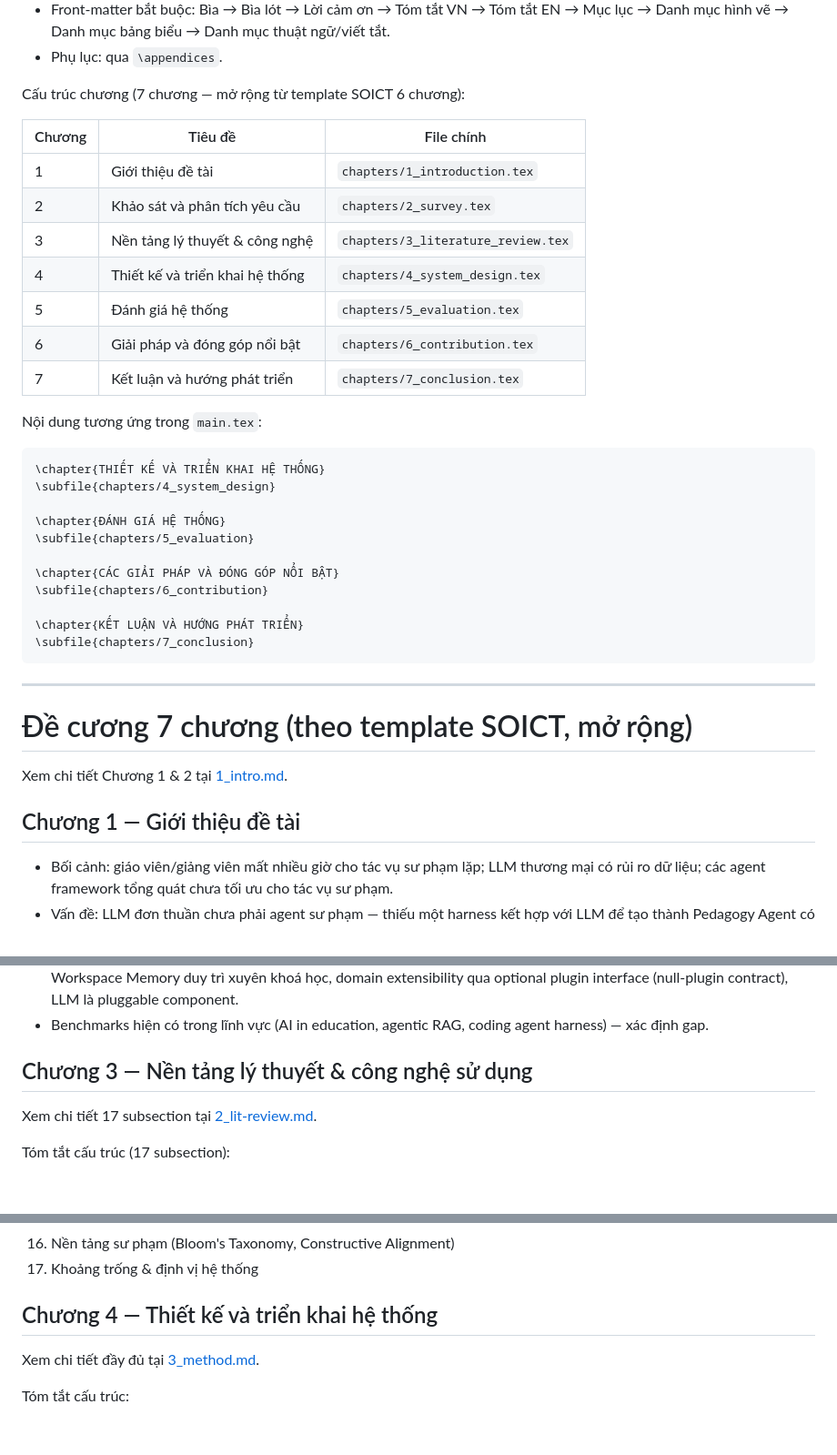
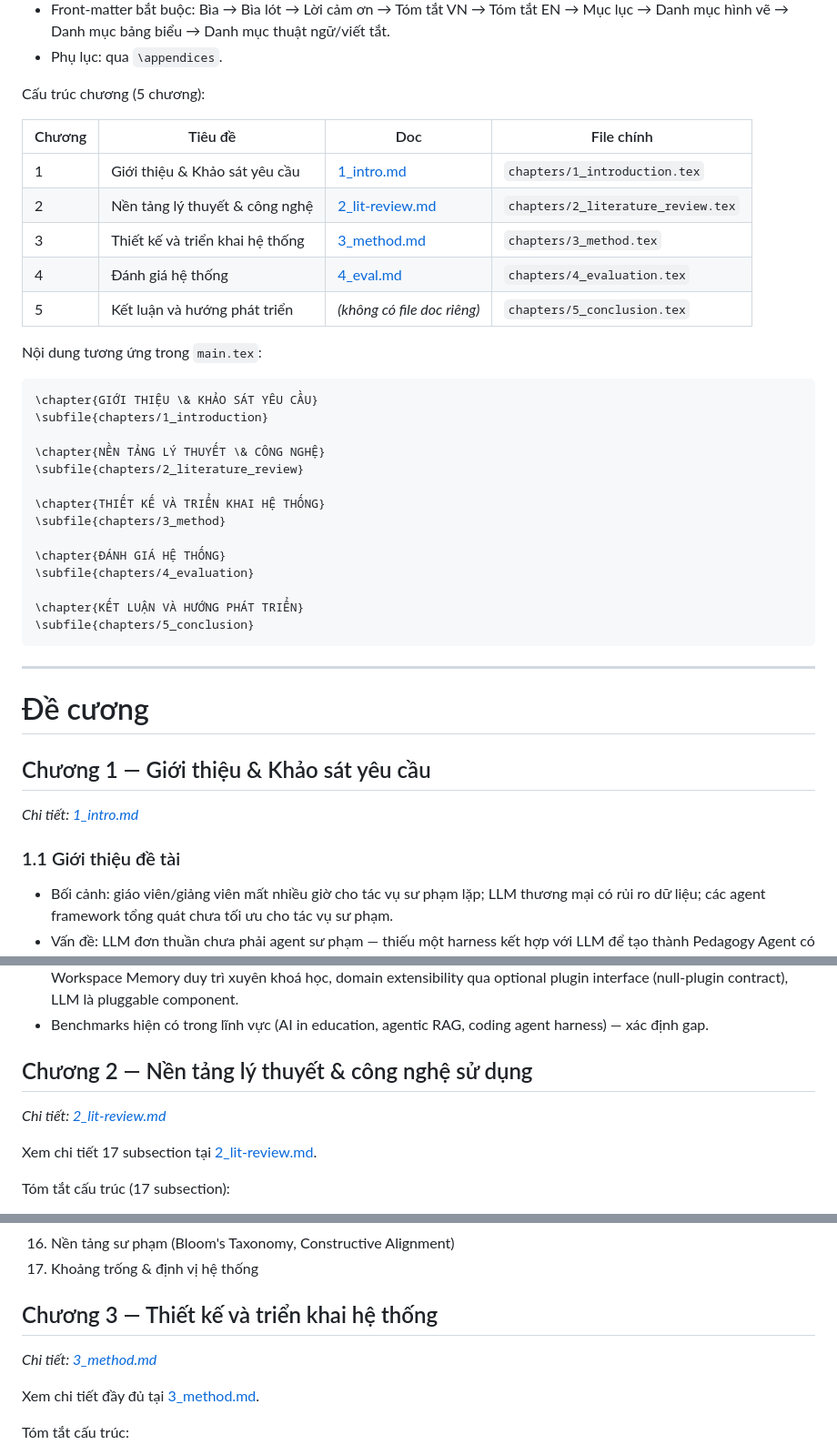
Before and after one commit to phuongbv00/alignmentgraph-isd, a Markdown page: docs/0_outlines.md, 3 parts joined by grey strips. Shown at 91% size. GitHub-like rendering; blank space fills up the shorter version.

Commit message:
refactor(docs): cập nhật outline từ 7 chương → 5 chương
- Bảng chapter template: 7 chương → 5 chương, thêm cột Doc reference
- Ch1 gộp Giới thiệu + Khảo sát (1.1 / 1.2)
- Ch3 (Lit review) → Ch2, Ch4 (Method) → Ch3, Ch5 (Eval) → Ch4
- Ch6 (Đóng góp) gộp vào Ch5 §5.1; Ch7 → Ch5 §5.2–5.3
- Thêm main.tex snippet theo cấu trúc 5 chương mới

https://claude.ai/code/session_01MfGXkGmcnQSJg8LY6BzDPp

````diff
--- a/docs/0_outlines.md
+++ b/docs/0_outlines.md
@@ -90,41 +90,44 @@ Cấu hình preamble từ [templates/.../LuanVan.tex](templates/SOICT_DATN_Appli
 - Front-matter bắt buộc: Bìa → Bìa lót → Lời cảm ơn → Tóm tắt VN → Tóm tắt EN → Mục lục → Danh mục hình vẽ → Danh mục bảng biểu → Danh mục thuật ngữ/viết tắt.
 - Phụ lục: qua `\appendices`.
 
-Cấu trúc chương (7 chương — mở rộng từ template SOICT 6 chương):
+Cấu trúc chương (5 chương):
 
-| Chương | Tiêu đề                         | File chính                         |
-| ------ | ------------------------------- | ---------------------------------- |
-| 1      | Giới thiệu đề tài               | `chapters/1_introduction.tex`      |
-| 2      | Khảo sát và phân tích yêu cầu   | `chapters/2_survey.tex`            |
-| 3      | Nền tảng lý thuyết & công nghệ  | `chapters/3_literature_review.tex` |
-| 4      | Thiết kế và triển khai hệ thống | `chapters/4_system_design.tex`     |
-| 5      | Đánh giá hệ thống               | `chapters/5_evaluation.tex`        |
-| 6      | Giải pháp và đóng góp nổi bật   | `chapters/6_contribution.tex`      |
-| 7      | Kết luận và hướng phát triển    | `chapters/7_conclusion.tex`        |
+| Chương | Tiêu đề                              | Doc                  | File chính                         |
+| ------ | ------------------------------------ | -------------------- | ---------------------------------- |
+| 1      | Giới thiệu & Khảo sát yêu cầu       | [1_intro.md](1_intro.md) | `chapters/1_introduction.tex`  |
+| 2      | Nền tảng lý thuyết & công nghệ       | [2_lit-review.md](2_lit-review.md) | `chapters/2_literature_review.tex` |
+| 3      | Thiết kế và triển khai hệ thống      | [3_method.md](3_method.md) | `chapters/3_method.tex`        |
+| 4      | Đánh giá hệ thống                    | [4_eval.md](4_eval.md) | `chapters/4_evaluation.tex`    |
+| 5      | Kết luận và hướng phát triển         | *(không có file doc riêng)* | `chapters/5_conclusion.tex`   |
 
 Nội dung tương ứng trong `main.tex`:
 
 ```latex
+\chapter{GIỚI THIỆU \& KHẢO SÁT YÊU CẦU}
+\subfile{chapters/1_introduction}
+
+\chapter{NỀN TẢNG LÝ THUYẾT \& CÔNG NGHỆ}
+\subfile{chapters/2_literature_review}
+
 \chapter{THIẾT KẾ VÀ TRIỂN KHAI HỆ THỐNG}
-\subfile{chapters/4_system_design}
+\subfile{chapters/3_method}
 
 \chapter{ĐÁNH GIÁ HỆ THỐNG}
-\subfile{chapters/5_evaluation}
-
-\chapter{CÁC GIẢI PHÁP VÀ ĐÓNG GÓP NỔI BẬT}
-\subfile{chapters/6_contribution}
+\subfile{chapters/4_evaluation}
 
 \chapter{KẾT LUẬN VÀ HƯỚNG PHÁT TRIỂN}
-\subfile{chapters/7_conclusion}
+\subfile{chapters/5_conclusion}
 ```
 
 ---
 
-# Đề cương 7 chương (theo template SOICT, mở rộng)
+# Đề cương
 
-Xem chi tiết Chương 1 & 2 tại [1_intro.md](1_intro.md).
+## Chương 1 — Giới thiệu & Khảo sát yêu cầu
 
-## Chương 1 — Giới thiệu đề tài
+*Chi tiết: [1_intro.md](1_intro.md)*
+
+### 1.1 Giới thiệu đề tài
 
 - Bối cảnh: giáo viên/giảng viên mất nhiều giờ cho tác vụ sư phạm lặp; LLM thương mại có rủi ro dữ liệu; các agent framework tổng quát chưa tối ưu cho tác vụ sư phạm.
 - Vấn đề: LLM đơn thuần chưa phải agent sư phạm — thiếu một harness kết hợp với LLM để tạo thành Pedagogy Agent có tool layer, pedagogical constraints, HITL, workspace-scoped memory và extensibility. Đặc biệt, vòng lặp thiết kế dạy học–đánh giá cá nhân hoá (IDA Loop) — giáo viên đánh giá nhóm học sinh → thiết kế dạy học phân hoá → đánh giá lại → lặp — đòi hỏi harness có khả năng duy trì hồ sơ nhóm và lịch sử chẩn đoán xuyên suốt khoá học, điều mà LLM stateless và agent framework tổng quát không cung cấp; tương tự Claude Code/Codex là harness biến LLM thành coding agent, nhưng dành cho giáo viên.
@@ -142,7 +145,9 @@ Xem chi tiết Chương 1 & 2 tại [1_intro.md](1_intro.md).
 - Yêu cầu phi chức năng/ràng buộc thiết kế: HITL bắt buộc, pedagogical constraint enforcement xuyên suốt pipeline, Workspace Memory duy trì xuyên khoá học, domain extensibility qua optional plugin interface (null-plugin contract), LLM là pluggable component.
 - Benchmarks hiện có trong lĩnh vực (AI in education, agentic RAG, coding agent harness) — xác định gap.
 
-## Chương 3 — Nền tảng lý thuyết & công nghệ sử dụng
+## Chương 2 — Nền tảng lý thuyết & công nghệ sử dụng
+
+*Chi tiết: [2_lit-review.md](2_lit-review.md)*
 
 Xem chi tiết 17 subsection tại [2_lit-review.md](2_lit-review.md).
 
@@ -166,7 +171,9 @@ Tóm tắt cấu trúc (17 subsection):
 16. Nền tảng sư phạm (Bloom's Taxonomy, Constructive Alignment)
 17. Khoảng trống & định vị hệ thống
 
-## Chương 4 — Thiết kế và triển khai hệ thống
+## Chương 3 — Thiết kế và triển khai hệ thống
+
+*Chi tiết: [3_method.md](3_method.md)*
 
 Xem chi tiết đầy đủ tại [3_method.md](3_method.md).
 
````
Also changed, not shown: other parts of docs/0_outlines.md (+14 -7 lines).
